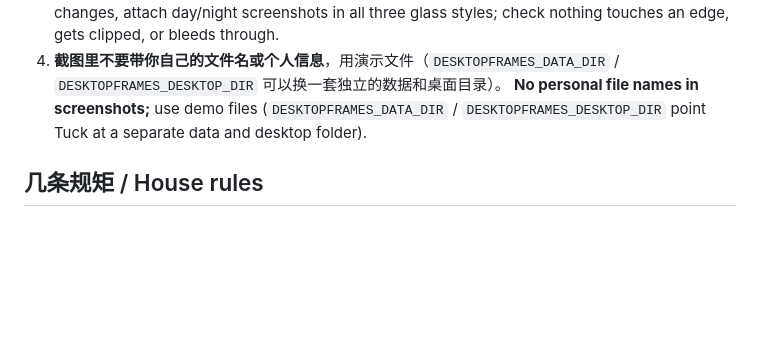
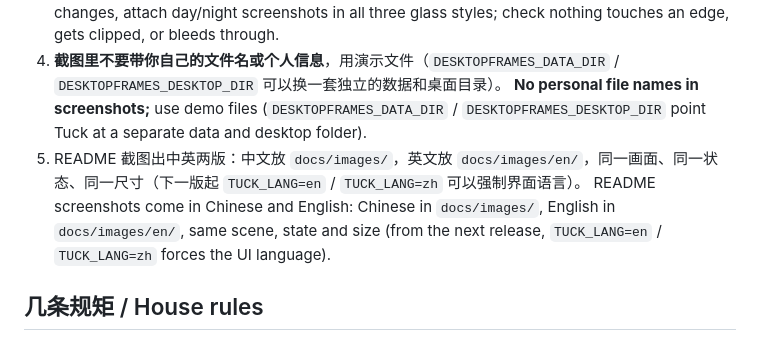
Before and after one commit to 3520566741-YCLi/tuck-for-mac, a Markdown page: CONTRIBUTING.md, the part around the change. Rendered like a GitHub page; blank space fills up the shorter version.

```diff
--- a/CONTRIBUTING.md
+++ b/CONTRIBUTING.md
@@ -19,6 +19,8 @@
    For UI changes, attach day/night screenshots in all three glass styles; check nothing touches an edge, gets clipped, or bleeds through.
 4. **截图里不要带你自己的文件名或个人信息**，用演示文件（`DESKTOPFRAMES_DATA_DIR` / `DESKTOPFRAMES_DESKTOP_DIR` 可以换一套独立的数据和桌面目录）。
    **No personal file names in screenshots;** use demo files (`DESKTOPFRAMES_DATA_DIR` / `DESKTOPFRAMES_DESKTOP_DIR` point Tuck at a separate data and desktop folder).
+5. README 截图出中英两版：中文放 `docs/images/`，英文放 `docs/images/en/`，同一画面、同一状态、同一尺寸（下一版起 `TUCK_LANG=en` / `TUCK_LANG=zh` 可以强制界面语言）。
+   README screenshots come in Chinese and English: Chinese in `docs/images/`, English in `docs/images/en/`, same scene, state and size (from the next release, `TUCK_LANG=en` / `TUCK_LANG=zh` forces the UI language).
 
 ## 几条规矩 / House rules
 
```
Also changed, not shown: README.en.md (+5 -5 lines), docs/images/en/collapse.jpg (added), docs/images/en/glass-dark.jpg (added), docs/images/en/glass-frosted.jpg (added), docs/images/en/hero-dark.jpg (added), docs/images/en/hero-light.jpg (added), docs/images/en/menu.png (added).
